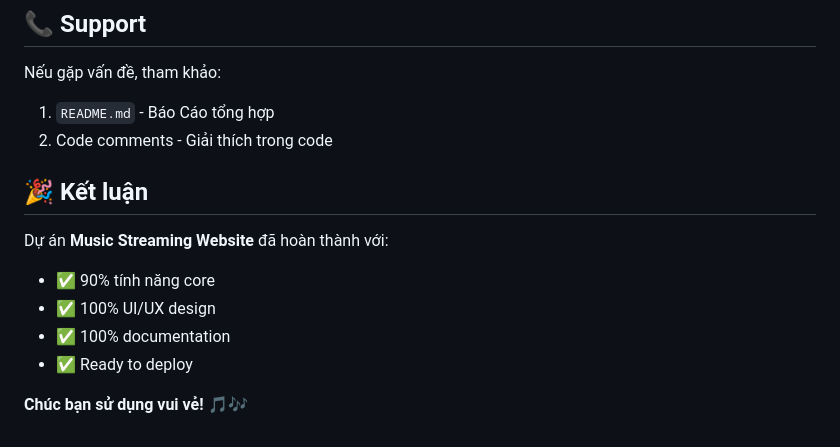
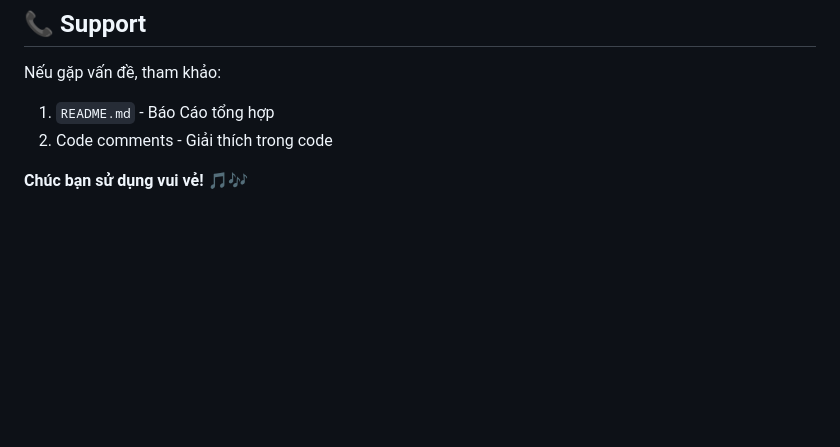
Before and after one commit to yamithanh-lgtm/ASPNET--DK24TTG2---NGOHOAITHANH---BAOCAO-, a Markdown page: TOM_TAT_DU_AN.md, the part around the change. Rendered like a GitHub page; blank space fills up the shorter version.

```diff
--- a/TOM_TAT_DU_AN.md
+++ b/TOM_TAT_DU_AN.md
@@ -288,12 +288,4 @@ Nếu gặp vấn đề, tham khảo:
 1. `README.md` - Báo Cáo tổng hợp
 3. Code comments - Giải thích trong code
 
-## 🎉 Kết luận
-
-Dự án **Music Streaming Website** đã hoàn thành với:
-- ✅ 90% tính năng core
-- ✅ 100% UI/UX design
-- ✅ 100% documentation
-- ✅ Ready to deploy
-
 **Chúc bạn sử dụng vui vẻ! 🎵🎶**
```
